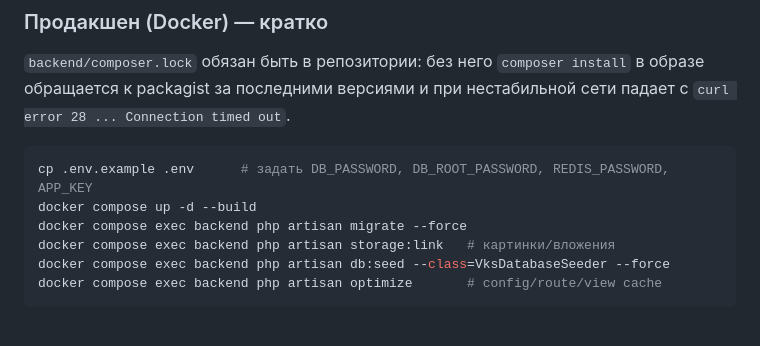
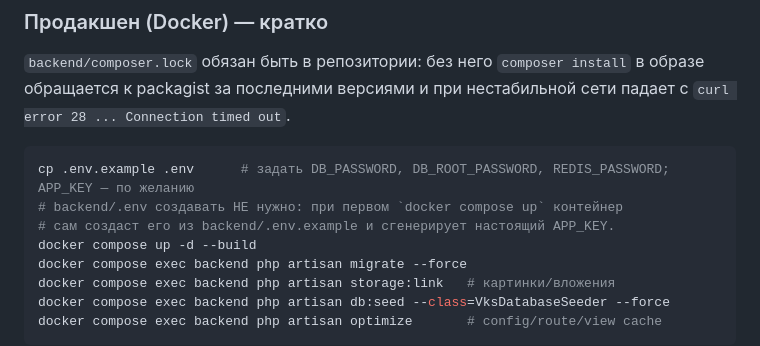
Before and after one commit to nik1t78/BCS, a Markdown page: README.md, the part around the change. GitHub-like rendering; blank space fills up the shorter version.

````diff
--- a/README.md
+++ b/README.md
@@ -102,7 +102,9 @@
 падает с `curl error 28 ... Connection timed out`.
 
 ```bash
-cp .env.example .env      # задать DB_PASSWORD, DB_ROOT_PASSWORD, REDIS_PASSWORD, APP_KEY
+cp .env.example .env      # задать DB_PASSWORD, DB_ROOT_PASSWORD, REDIS_PASSWORD; APP_KEY — по желанию
+# backend/.env создавать НЕ нужно: при первом `docker compose up` контейнер
+# сам создаст его из backend/.env.example и сгенерирует настоящий APP_KEY.
 docker compose up -d --build
 docker compose exec backend php artisan migrate --force
 docker compose exec backend php artisan storage:link   # картинки/вложения
````
